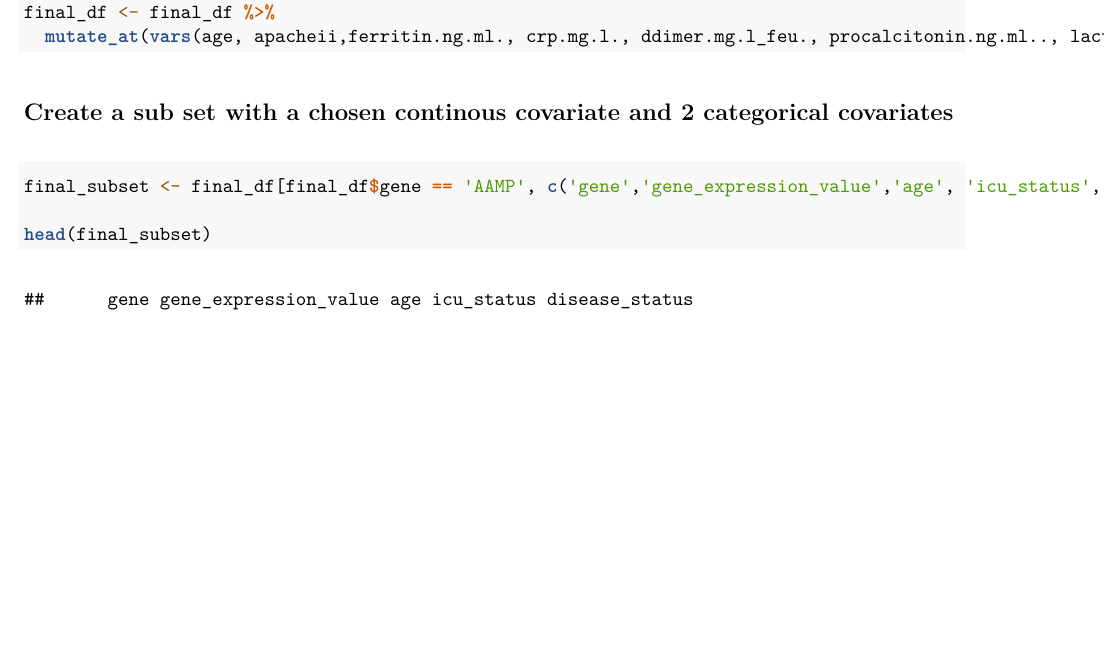
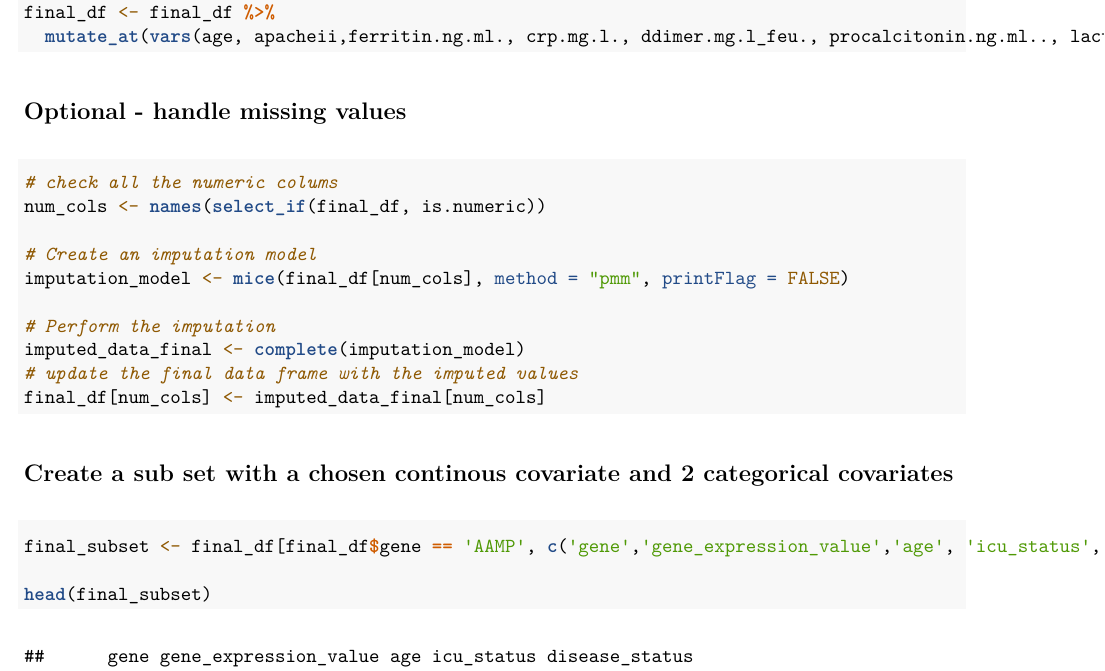
Before and after one commit to saipriya0209/QBS_103_Project, an R Markdown document (R_Scripts/Presentation_1_R_Markdown.Rmd): part of page 2 of 5, cut so that both start at the same text, the shorter picture padded with empty space. The pictures show the output file R_Scripts/Presentation_1_R_Markdown.pdf that the author committed with the source.

Commit message:
added optional imputation

````diff
--- a/R_Scripts/Presentation_1_R_Markdown.Rmd
+++ b/R_Scripts/Presentation_1_R_Markdown.Rmd
@@ -66,7 +67,20 @@ final_df <- final_df %>%
   mutate_at(vars(age, apacheii,ferritin.ng.ml., crp.mg.l., ddimer.mg.l_feu., procalcitonin.ng.ml.., lactate.mmol.l., fibrinogen, sofa), as.integer)
 
 ```
+## Optional - handle missing values
+```{r warning=FALSE, echo=TRUE}
+# check all the numeric colums
+num_cols <- names(select_if(final_df, is.numeric))
 
+# Create an imputation model
+imputation_model <- mice(final_df[num_cols], method = "pmm", printFlag = FALSE)
+
+# Perform the imputation
+imputed_data_final <- complete(imputation_model)
+# update the final data frame with the imputed values
+final_df[num_cols] <- imputed_data_final[num_cols]
+
+```
 ## Create a sub set with a chosen continous covariate and 2 categorical covariates
 ```{r warning=FALSE}
 final_subset <- final_df[final_df$gene == 'AAMP', c('gene','gene_expression_value','age', 'icu_status', 'disease_status')]
````
Also changed, not shown: R_Scripts/Presentation_1_R_Markdown.pdf, R_Scripts/Presentation_1_R_Markdown.Rmd (1 more changed lines).
